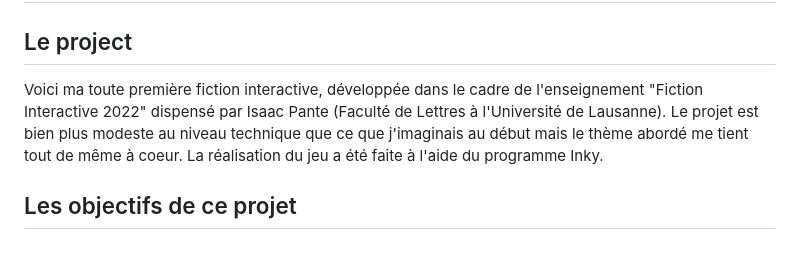
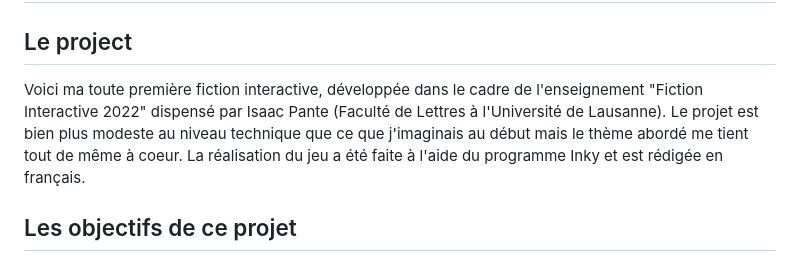
Before and after one commit to Nat0000/FI_2023_N_Montowtt, a Markdown page: README.md, the part around the change. Rendered like a GitHub page.

```diff
--- a/README.md
+++ b/README.md
@@ -1,7 +1,7 @@
 # Fiction interactive - Life (is tough) with chronic pain
 
 ## Le project
-Voici ma toute première fiction interactive, développée dans le cadre de l'enseignement "Fiction Interactive 2022" dispensé par Isaac Pante (Faculté de Lettres à l'Université de Lausanne). Le projet est bien plus modeste au niveau technique que ce que j'imaginais au début mais le thème abordé me tient tout de même à coeur. La réalisation du jeu a été faite à l'aide du programme Inky.
+Voici ma toute première fiction interactive, développée dans le cadre de l'enseignement "Fiction Interactive 2022" dispensé par Isaac Pante (Faculté de Lettres à l'Université de Lausanne). Le projet est bien plus modeste au niveau technique que ce que j'imaginais au début mais le thème abordé me tient tout de même à coeur. La réalisation du jeu a été faite à l'aide du programme Inky et est rédigée en français.
 
 ## Les objectifs de ce projet
 Le but de cette fiction est évident dès le début : imerger le.la joueur.euse dans la peau d'un.e étudiant.e universitaire souffrant de maux de têtes chroniques. Il s'agit de montrer le périple plus ou moins difficle (à vous de découvrir) des personnes atteintes de cette condition.
```
